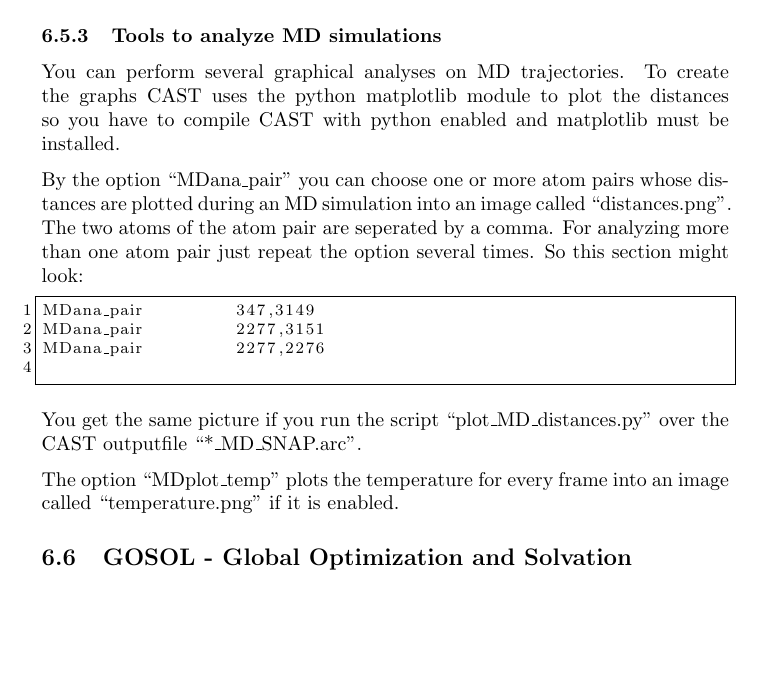
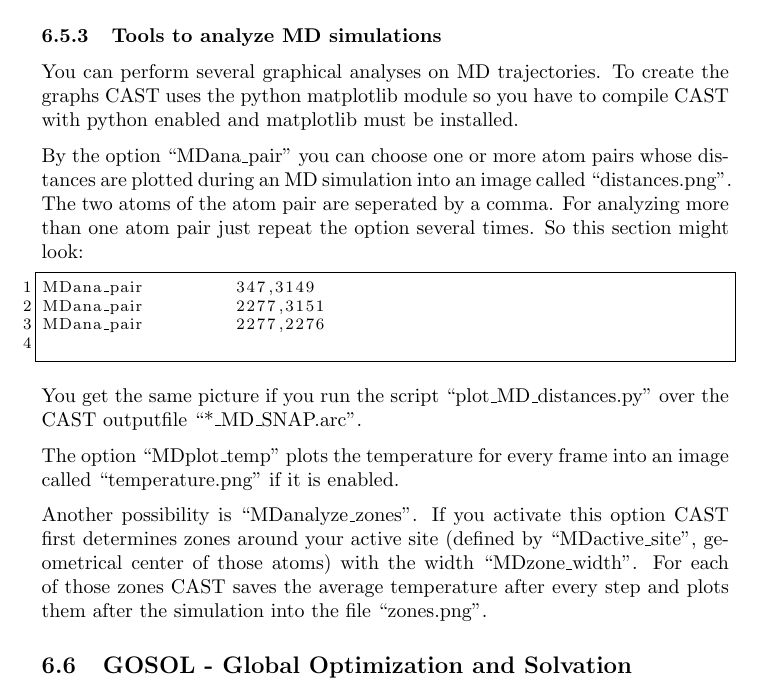
Before and after one commit to AKEngels/CAST, a LaTeX document (manual/castmanual.tex): part of page 29 of 61, cut so that both start at the same text, the shorter picture padded with empty space. Compiled offline with pdfLaTeX.

Commit message:
update manual

```diff
--- a/manual/castmanual.tex
+++ b/manual/castmanual.tex
@@ -728,7 +728,7 @@ Don't use ``MDveloscale'' with biased potential because it doesn't make sense to
 
 \subsubsection{Tools to analyze MD simulations}
 
-You can perform several graphical analyses on MD trajectories. To create the graphs CAST uses the python matplotlib module to plot the distances so you have to compile CAST with python enabled and matplotlib must be installed.
+You can perform several graphical analyses on MD trajectories. To create the graphs CAST uses the python matplotlib module so you have to compile CAST with python enabled and matplotlib must be installed.
 
 By the option ``MDana\_pair'' you can choose one or more atom pairs whose distances are plotted during an MD simulation into an image called ``distances.png''. The two atoms of the atom pair are seperated by a comma. For analyzing more than one atom pair just repeat the option several times. So this section might look:
 			\begin{lstlisting}
@@ -740,6 +740,7 @@ MDana_pair         2277,2276
 
 The option ``MDplot\_temp'' plots the temperature for every frame into an image called ``temperature.png'' if it is enabled.
 
+Another possibility is ``MDanalyze\_zones''. If you activate this option CAST first determines zones around your active site (defined by ``MDactive\_site'', geometrical center of those atoms) with the width ``MDzone\_width''. For each of those zones CAST saves the average temperature after every step and plots them after the simulation into the file ``zones.png''.
 
 %%%% GOSOL %%%%
 
```
